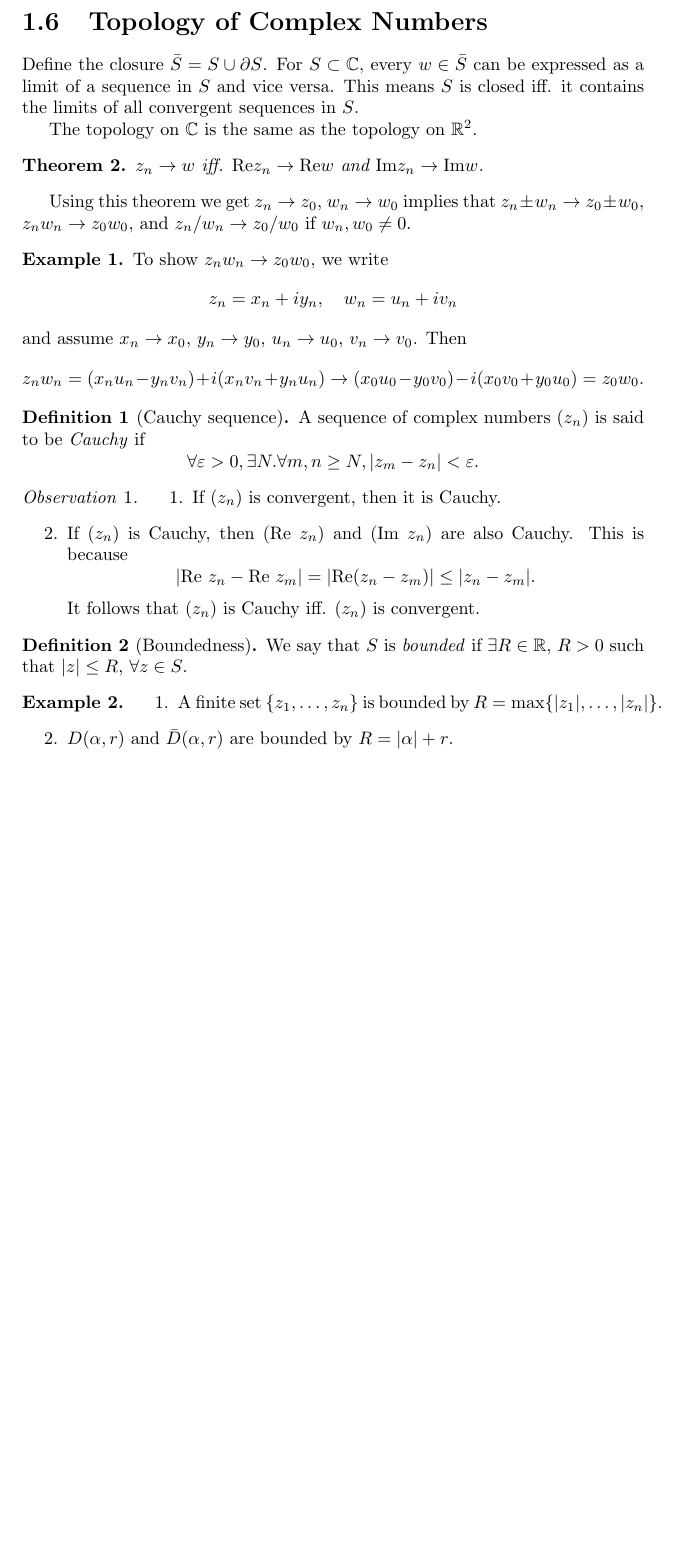
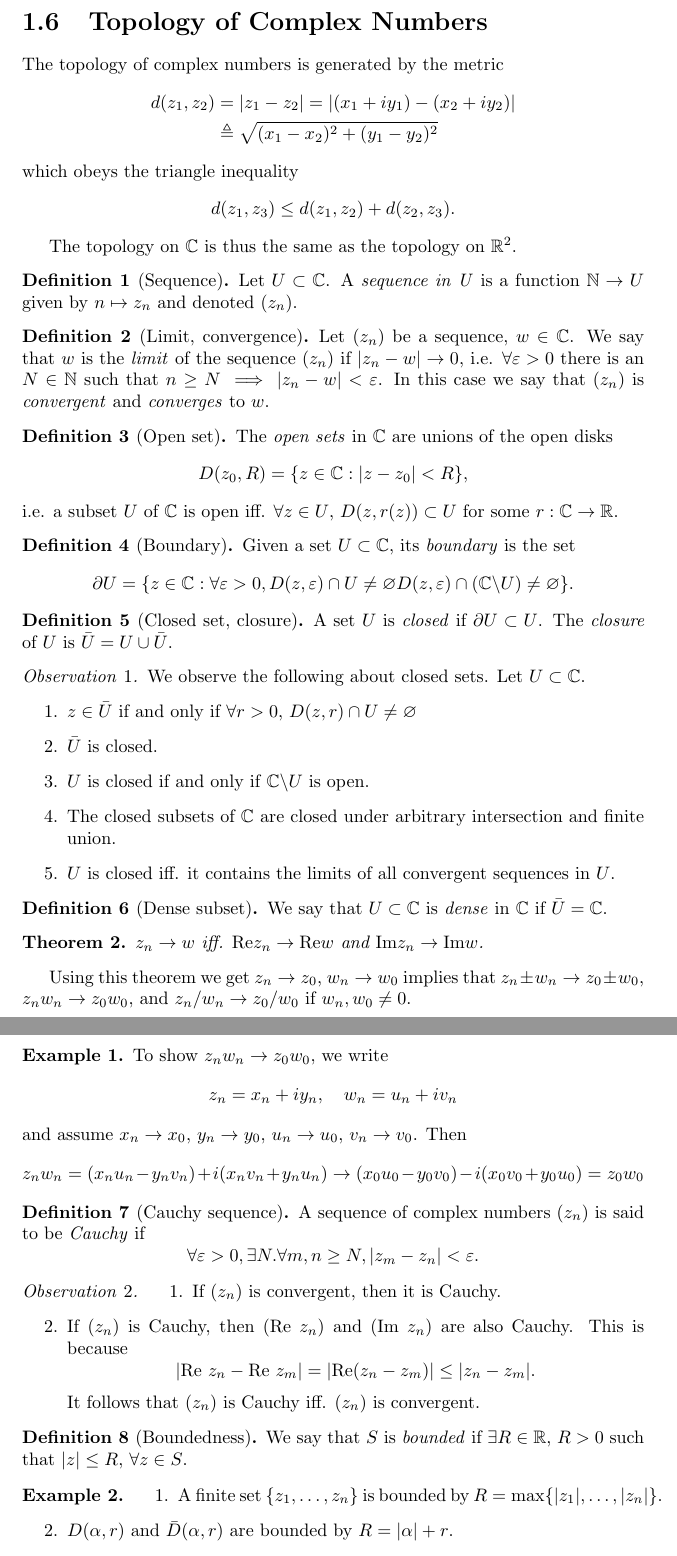
Before and after one commit to csboling/studies, a LaTeX thesis (msu/spring2015/math829/notes/notes.tex, which reads msu/spring2015/math829/notes/tex/topology.tex): part of page 6 of 92 before the commit and two parts of pages 6 and 7 of 92 after it, the two joined at a grey line, cut so that both start at the same text, the shorter picture padded with empty space. Compiled offline with pdfLaTeX.

Commit message:
clarification and expansion in topology notes

```diff
--- a/msu/spring2015/math829/notes/tex/topology.tex
+++ b/msu/spring2015/math829/notes/tex/topology.tex
@@ -1,13 +1,89 @@
 \section{Topology of Complex Numbers}
 
-Define the closure $\bar{S} = S \cup \partial S$.
-For $S \subset \mathbb{C}$, every $w \in \bar{S}$ can be expressed
-as a limit of a sequence in $S$ and vice versa. This means
-$S$ is closed iff. it contains the limits of all convergent sequences
-in $S$.
+The topology of complex numbers is generated by the metric
+\begin{align*}
+  d(z_1, z_2)
+&= |z_1 - z_2|
+ = |(x_1 + i y_1) - (x_2 + i y_2)| \\
+&\triangleq \sqrt{(x_1 - x_2)^2 + (y_1 - y_2)^2}
+\end{align*}
+which obeys the triangle inequality
+$$
+d(z_1, z_3) \leq d(z_1, z_2) + d(z_2, z_3).
+$$
 
-The topology on $\mathbb{C}$ is the same as the topology on
+The topology on $\mathbb{C}$ is thus the same as the topology on
 $\mathbb{R}^2$.
+
+\begin{defn}[Sequence]
+Let $U \subset \mathbb{C}$. A \emph{sequence in U}
+is a function $\mathbb{N} \to U$ given by
+$n \mapsto z_n$ and denoted $( z_n )$.
+\end{defn}
+
+\begin{defn}[Limit, convergence]
+Let $( z_n )$ be a sequence, $w \in \mathbb{C}$.
+We say that $w$ is the \emph{limit} of the sequence $( z_n )$
+if $|z_n - w| \to 0$, i.e. $\forall \varepsilon > 0$ there is an
+$N \in \mathbb{N}$ such that $n \geq N \implies |z_n - w| < \varepsilon$.
+In this case we say that $(z_n)$ is \emph{convergent} and
+\emph{converges} to $w$.
+\end{defn}
+
+\begin{defn}[Open set]
+The \emph{open sets} in $\mathbb{C}$ are unions of the open disks
+$$
+D(z_0, R) = \{ z \in \mathbb{C} : |z - z_0| < R \},
+$$
+i.e. a subset $U$ of $\mathbb{C}$ is open iff. $\forall z \in U$,
+$D(z, r(z)) \subset U$ for some $r : \mathbb{C} \to \mathbb{R}$.
+\end{defn}
+
+\begin{defn}[Boundary]
+Given a set $U \subset \mathbb{C}$, its \emph{boundary} is the set
+$$
+  \partial U
+= \{ z \in \mathbb{C}
+   : \forall \varepsilon > 0,
+     D(z, \varepsilon) \cap U \neq \varnothing
+     \and
+     D(z, \varepsilon) \cap (\mathbb{C} \backslash U) \neq \varnothing \}.
+$$
+\end{defn}
+
+\begin{defn}[Closed set, closure]
+A set $U$ is \emph{closed} if $\partial U \subset U$.
+The \emph{closure} of $U$ is $\bar{U} = U \cup \bar{U}$.
+\end{defn}
+
+\begin{obsv}
+  We observe the following about closed sets. Let $U \subset \mathbb{C}$.
+  \begin{enumerate}
+    \item{
+      $z \in \bar{U}$ if and only if $\forall r > 0$,
+      $D(z, r) \cap U \neq \varnothing$
+    }
+    \item{
+      $\bar{U}$ is closed.
+    }
+    \item{
+      $U$ is closed if and only if $\mathbb{C} \backslash U$ is open.
+    }
+    \item{
+      The closed subsets of $\mathbb{C}$ are closed under
+      arbitrary intersection and finite union.
+    }
+    \item{
+      $U$ is closed iff. it contains the limits of all convergent sequences
+      in $U$.
+    }
+  \end{enumerate}
+\end{obsv}
+
+\begin{defn}[Dense subset]
+We say that $U \subset \mathbb{C}$ is \emph{dense} in
+$\mathbb{C}$ if $\bar{U} = \mathbb{C}$.
+\end{defn}
 
 \begin{theorem}
   $z_n \to w$ iff. $\mathrm{Re} z_n \to \mathrm{Re} w$ and
@@ -30,7 +106,7 @@ $w_n, w_0 \neq 0$.
       z_n w_n
   =   (x_n u_n - y_n v_n) + i (x_n v_n + y_n u_n)
   \to (x_0 u_0 - y_0 v_0) - i (x_0 v_0 + y_0 u_0)
-  =   z_0 w_0.
+  =   z_0 w_0
   $$
 \end{xmpl}
 
```
